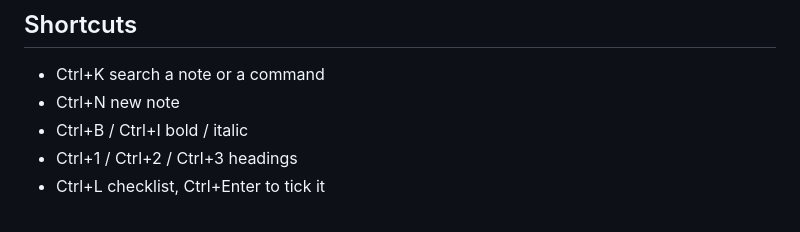
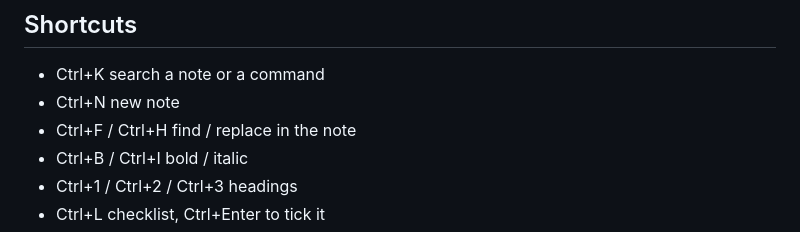
Before and after one commit to MooseDevPJS/blocks, a Markdown page: assets/welcome_en.md, the part around the change. Rendered like a GitHub page.

```diff
--- a/assets/welcome_en.md
+++ b/assets/welcome_en.md
@@ -30,6 +30,7 @@ copy path, move to the Recycle Bin.
 ## Shortcuts
 - Ctrl+K  search a note or a command
 - Ctrl+N  new note
+- Ctrl+F / Ctrl+H  find / replace in the note
 - Ctrl+B / Ctrl+I  bold / italic
 - Ctrl+1 / Ctrl+2 / Ctrl+3  headings
 - Ctrl+L  checklist, Ctrl+Enter to tick it
```
Also changed, not shown: README.md (+4 -2 lines), assets/welcome_it.md (+1 -0 lines), docs/screenshots/settings.png, 11 other files.
